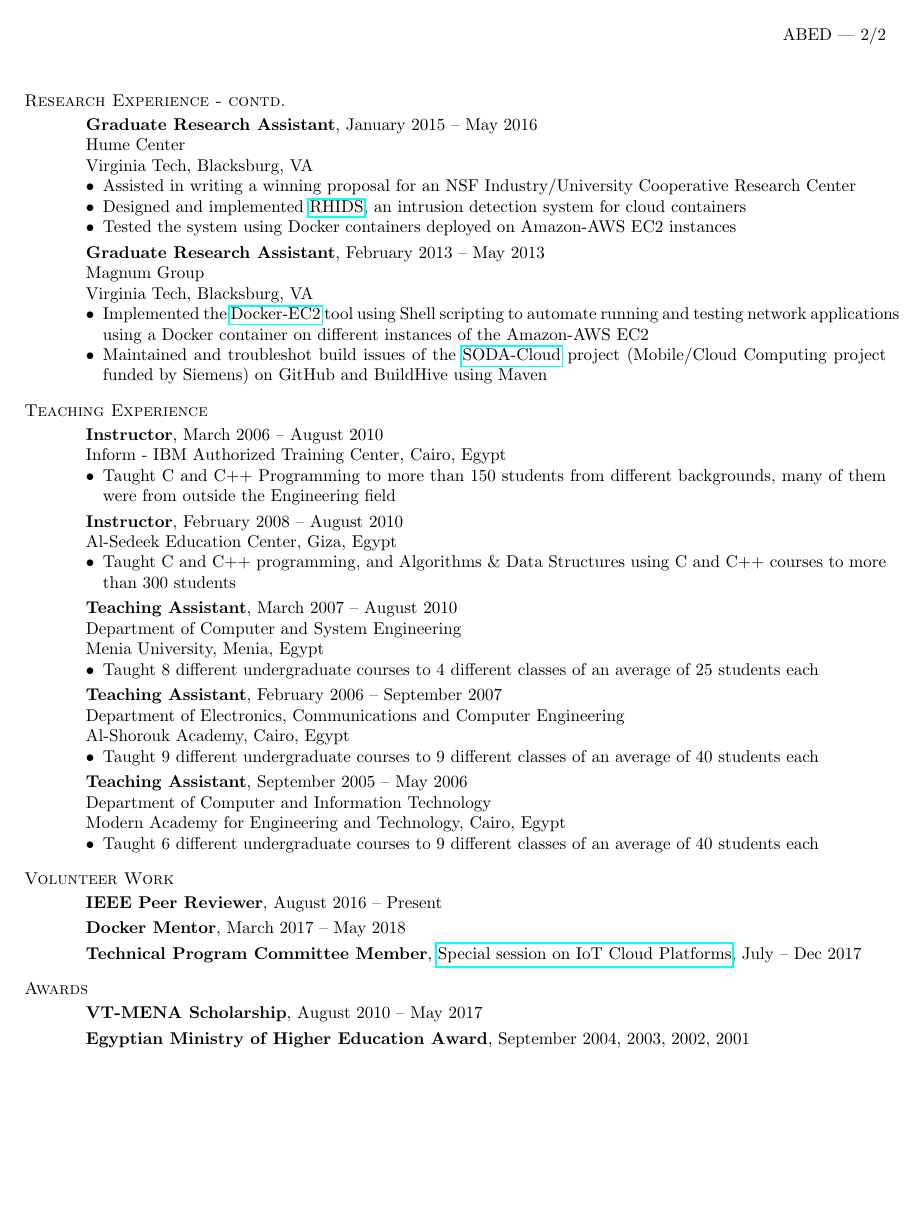
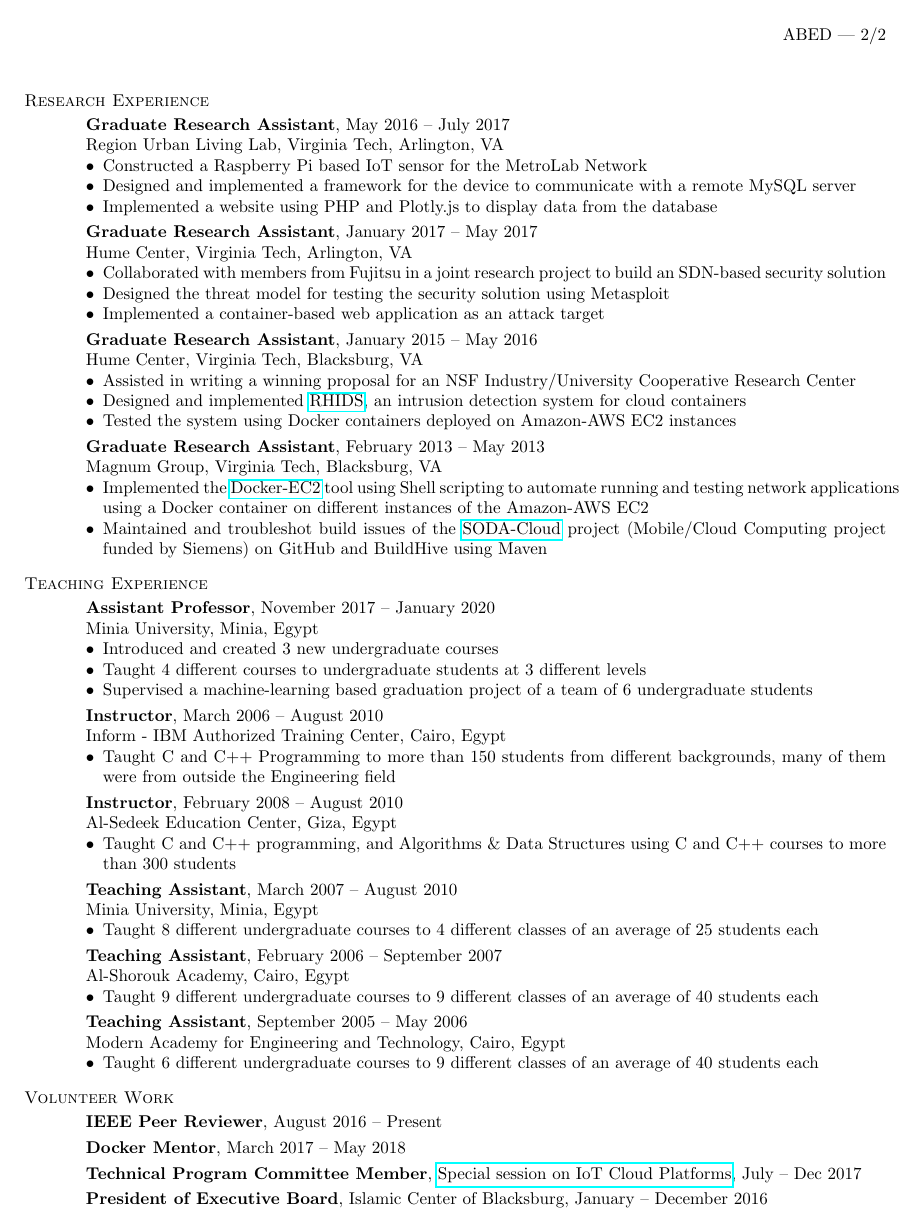
Before and after one commit to amrabed/resume, a LaTeX CV (AmrAbed.tex, which reads sections/current.tex, sections/research.tex, sections/teaching.tex): page 2 of 2. Compiled offline with pdfLaTeX.

Commit message:
Add recent technical experience

```diff
--- a/sections/current.tex
+++ b/sections/current.tex
@@ -1,3 +1 @@
 \section{Current Position}
-\subsection{Assistant Professor}, November 2017 -- Present\\
-Department of Computer and System Engineering\\
--- a/sections/research.tex
+++ b/sections/research.tex
@@ -1,26 +1,23 @@
 \section{Research~Experience}
 \subsection{Graduate Research Assistant}, May 2016 -- July 2017\\
-National Capital Region Urban Living Lab\\
-Virginia Tech, Arlington, VA
+% National Capital
+Region Urban Living Lab, Virginia Tech, Arlington, VA
 \begin{itemize}
 \item Constructed a Raspberry Pi based IoT sensor for the MetroLab Network
 \item Designed and implemented a framework for the device to communicate with a remote MySQL server
 \item Implemented a website using PHP and Plotly.js to display data from the database
 \end{itemize}
-\section{Research~Experience - contd.}
-% \subsection{Graduate Research Assistant}, January 2017 -- May 2017\\
-% Hume Center for National Security and Technology\\
-% Virginia Tech, Arlington, VA
-% \begin{itemize}
-% \item Collaborated with members from Fujitsu in a joint research project to build an SDN-based security solution
-% \item Designed the threat model for testing the security solution using Metasploit
-% \item Implemented a container-based web application as an attack target
-% \end{itemize}
+% \section{Research~Experience - contd.}
+\subsection{Graduate Research Assistant}, January 2017 -- May 2017\\
+Hume Center,
+Virginia Tech, Arlington, VA
+\begin{itemize}
+\item Collaborated with members from Fujitsu in a joint research project to build an SDN-based security solution
+\item Designed the threat model for testing the security solution using Metasploit
+\item Implemented a container-based web application as an attack target
+\end{itemize}
 \subsection{Graduate Research Assistant}, January 2015 -- May 2016\\
-Hume Center
-% for National Security and Technology
-\\
-Virginia Tech, Blacksburg, VA
+Hume Center, Virginia Tech, Blacksburg, VA
 \begin{itemize}
 \item Assisted in writing a winning proposal for an NSF Industry/University Cooperative Research Center
 \item Designed and implemented \href{https://github.com/amrabed/rhids}{RHIDS}, an intrusion detection system for cloud containers
--- a/sections/teaching.tex
+++ b/sections/teaching.tex
@@ -1,4 +1,13 @@
 \section{Teaching~Experience}
+\subsection{Assistant Professor}, November 2017 -- January 2020\\
+% Department of Computer and System Engineering\\
+Minia University, Minia, Egypt
+\begin{itemize}
+\item Introduced and created 3 new undergraduate courses
+\item Taught 4 different courses to undergraduate students at 3 different levels
+% \item Created 3 new undergraduate courses, including Cloud Computing and Database Systems
+\item Supervised a machine-learning based graduation project of a team of 6 undergraduate students
+\end{itemize}
 \subsection{Instructor}, March 2006 -- August 2010\\
 Inform - IBM Authorized Training Center, Cairo, Egypt
 \begin{itemize}
@@ -12,21 +21,21 @@ Al-Sedeek Education Center, Giza, Egypt
 \end{itemize}
 
 \subsection{Teaching Assistant}, March 2007 -- August 2010\\
-Department of Computer and System Engineering\\
-Menia University, Menia, Egypt
+% Department of Computer and System Engineering\\
+Minia University, Minia, Egypt
 \begin{itemize}
 \item Taught 8 different undergraduate courses to 4 different classes of an average of 25 students each
 \end{itemize}
 
 \subsection{Teaching Assistant}, February 2006 -- September 2007\\
-Department of Electronics, Communications and Computer Engineering\\
+% Department of Electronics, Communications and Computer Engineering\\
 Al-Shorouk Academy, Cairo, Egypt
 \begin{itemize}
 \item Taught 9 different undergraduate courses to 9 different classes of an average of 40 students each
 \end{itemize}
 
 \subsection{Teaching Assistant}, September 2005 -- May 2006\\
-Department of Computer and Information Technology\\
+% Department of Computer and Information Technology\\
 Modern Academy for Engineering and Technology, Cairo, Egypt
 \begin{itemize}
 \item Taught 6 different undergraduate courses to 9 different classes of an average of 40 students each
--- a/sections/volunteer.tex
+++ b/sections/volunteer.tex
@@ -3,7 +3,7 @@
 \subsection{Docker Mentor}, March 2017 -- May 2018
 \subsection{Technical Program Committee Member}, \href{https://computing.derby.ac.uk/c/special-session-on-iot-cloud-platforms}{Special session on IoT Cloud Platforms}, July -- Dec 2017
 % \subsection{Google Local Guide}, December 2015 -- Present
-% \subsection{President of Executive Board}, Islamic Center of Blacksburg, January -- December 2016
+\subsection{President of Executive Board}, Islamic Center of Blacksburg, January -- December 2016
 % \subsection{Student Organizer}, September 2004\\
 % IEEE International Conference of Electrical, Electronic and Computer Engineering (ICEEC 04)\\
 % Ain-Shams University, Cairo, Egypt
```
Also changed, not shown: AmrAbed.tex (+3 -2 lines), sections/header.tex (+3 -2 lines), sections/skills.tex (+5 -4 lines), sections/summary.tex (+1 -1 lines), sections/technical.tex (+10 -0 lines), sections/current.tex (17 more changed lines), sections/research.tex (5 more changed lines).
